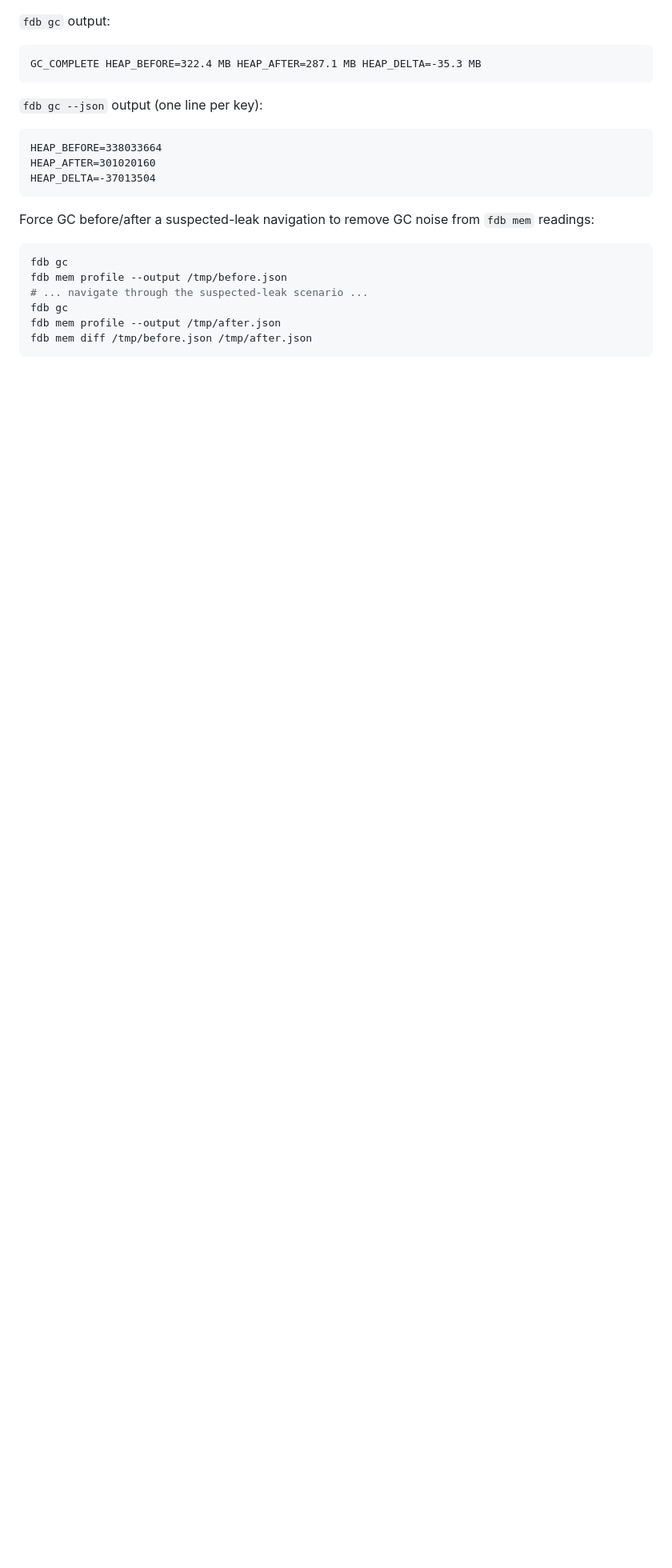
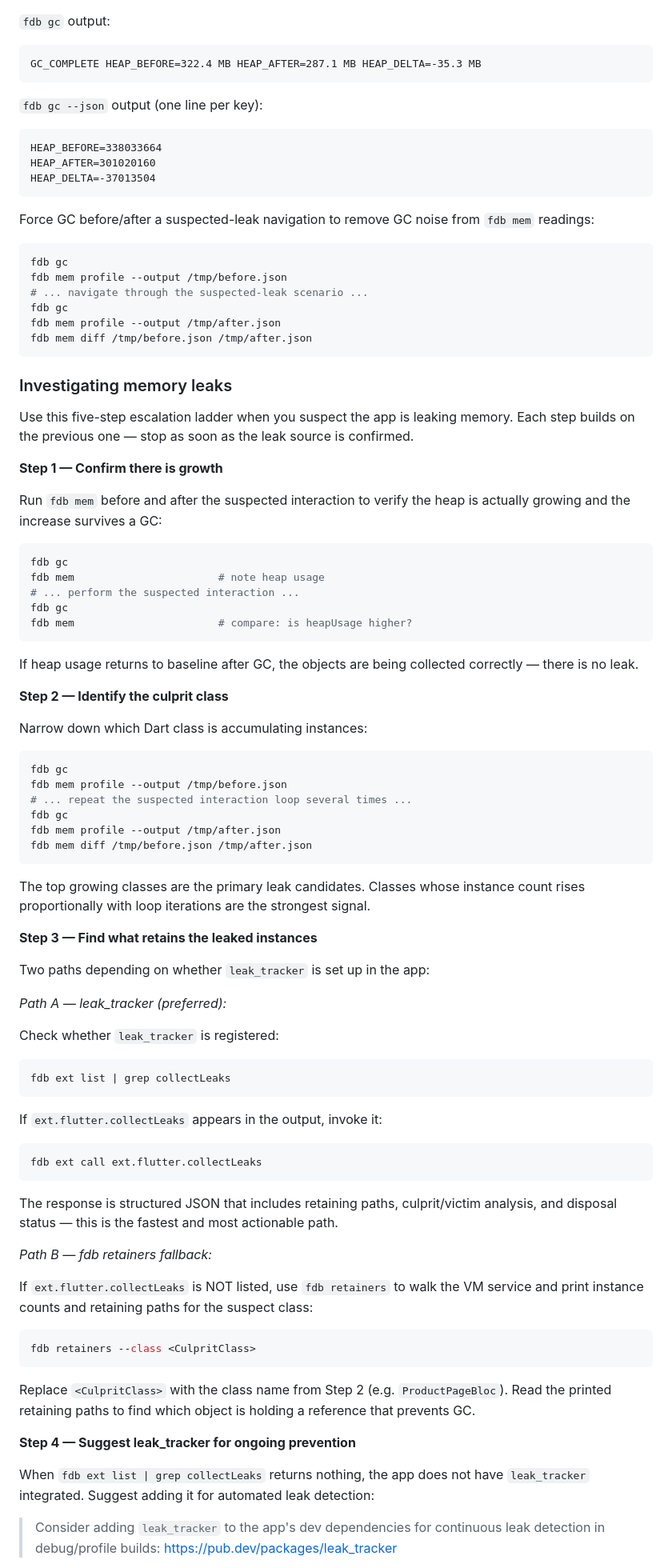
Before and after one commit to andrzejchm/fdb, a Markdown page: lib/skill/SKILL.md, the part around one of its changes. Shown at 80% size. Drawn GitHub-style; blank space fills up the shorter version.

````diff
--- a/lib/skill/SKILL.md
+++ b/lib/skill/SKILL.md
@@ -515,3 +515,83 @@ fdb mem profile --output /tmp/after.json
 fdb mem diff /tmp/before.json /tmp/after.json
 ```
 
+### Investigating memory leaks
+
+Use this five-step escalation ladder when you suspect the app is leaking memory.
+Each step builds on the previous one — stop as soon as the leak source is confirmed.
+
+**Step 1 — Confirm there is growth**
+
+Run `fdb mem` before and after the suspected interaction to verify the heap is
+actually growing and the increase survives a GC:
+
+```bash
+fdb gc
+fdb mem                       # note heap usage
+# ... perform the suspected interaction ...
+fdb gc
+fdb mem                       # compare: is heapUsage higher?
+```
+
+If heap usage returns to baseline after GC, the objects are being collected
+correctly — there is no leak.
+
+**Step 2 — Identify the culprit class**
+
+Narrow down which Dart class is accumulating instances:
+
+```bash
+fdb gc
+fdb mem profile --output /tmp/before.json
+# ... repeat the suspected interaction loop several times ...
+fdb gc
+fdb mem profile --output /tmp/after.json
+fdb mem diff /tmp/before.json /tmp/after.json
+```
+
+The top growing classes are the primary leak candidates. Classes whose instance
+count rises proportionally with loop iterations are the strongest signal.
+
+**Step 3 — Find what retains the leaked instances**
+
+Two paths depending on whether `leak_tracker` is set up in the app:
+
+*Path A — leak_tracker (preferred):*
+
+Check whether `leak_tracker` is registered:
+
+```bash
+fdb ext list | grep collectLeaks
+```
+
+If `ext.flutter.collectLeaks` appears in the output, invoke it:
+
+```bash
+fdb ext call ext.flutter.collectLeaks
+```
+
+The response is structured JSON that includes retaining paths, culprit/victim
+analysis, and disposal status — this is the fastest and most actionable path.
+
+*Path B — fdb retainers fallback:*
+
+If `ext.flutter.collectLeaks` is NOT listed, use `fdb retainers` to walk the
+VM service and print instance counts and retaining paths for the suspect class:
+
+```bash
+fdb retainers --class <CulpritClass>
+```
+
+Replace `<CulpritClass>` with the class name from Step 2 (e.g. `ProductPageBloc`).
+Read the printed retaining paths to find which object is holding a reference that
+prevents GC.
+
+**Step 4 — Suggest leak_tracker for ongoing prevention**
+
+When `fdb ext list | grep collectLeaks` returns nothing, the app does not have
+`leak_tracker` integrated. Suggest adding it for automated leak detection:
+
+> Consider adding `leak_tracker` to the app's dev dependencies for continuous
+> leak detection in debug/profile builds:
+> https://pub.dev/packages/leak_tracker
+
````
Also changed, not shown: other parts of lib/skill/SKILL.md (+18 -0 lines), README.md (+12 -0 lines).
